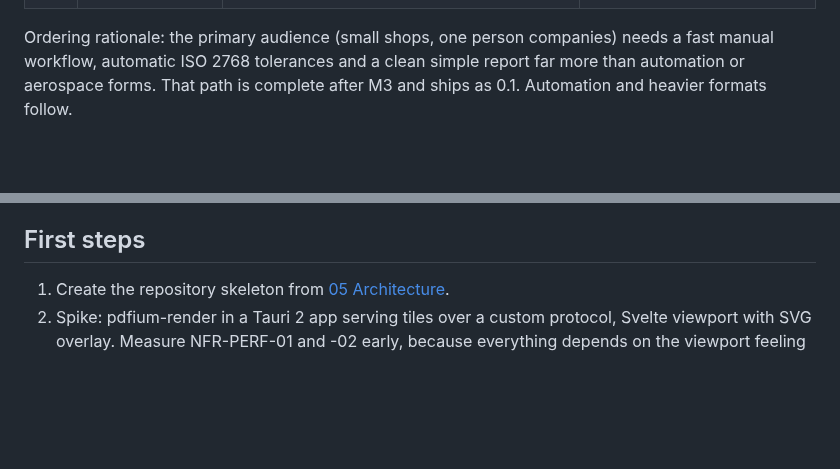
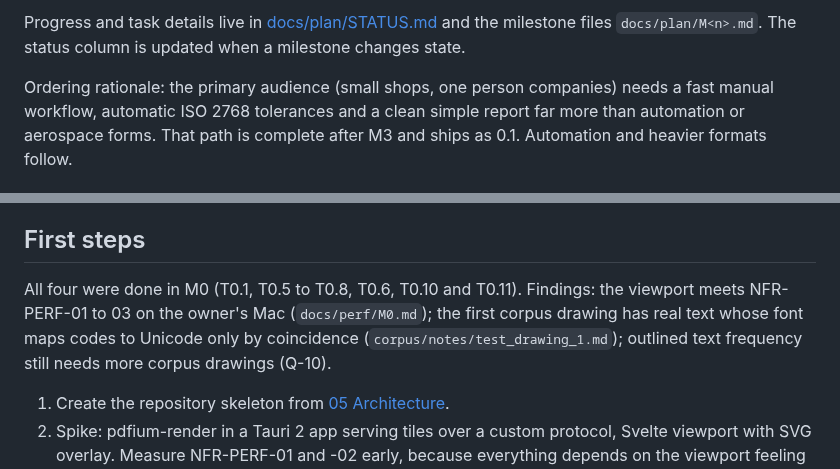
Before and after one commit to NC-PB/Dimo, a Markdown page: docs/spec/09-roadmap.md, 2 parts joined by grey strips. Rendered like a GitHub page; blank space fills up the shorter version.

```diff
--- a/docs/spec/09-roadmap.md
+++ b/docs/spec/09-roadmap.md
@@ -19,3 +20,5 @@ Each milestone ends with something usable. Manual work is made fast first, autom
+Progress and task details live in [docs/plan/STATUS.md](../plan/STATUS.md) and the milestone files
+`docs/plan/M<n>.md`. The status column is updated when a milestone changes state.
 
 Ordering rationale: the primary audience (small shops, one person companies) needs a fast manual workflow, automatic ISO 2768 tolerances and a clean simple report far more than automation or aerospace forms. That path is complete after M3 and ships as 0.1. Automation and heavier formats follow.
 
@@ -30,6 +33,11 @@ Ordering rationale: the primary audience (small shops, one person companies) nee
 
 ## First steps
 
+All four were done in M0 (T0.1, T0.5 to T0.8, T0.6, T0.10 and T0.11). Findings: the viewport meets
+NFR-PERF-01 to 03 on the owner's Mac (`docs/perf/M0.md`); the first corpus drawing has real text
+whose font maps codes to Unicode only by coincidence (`corpus/notes/test_drawing_1.md`); outlined
+text frequency still needs more corpus drawings (Q-10).
+
 1. Create the repository skeleton from [05 Architecture](05-architecture.md).
 2. Spike: pdfium-render in a Tauri 2 app serving tiles over a custom protocol, Svelte viewport with SVG overlay. Measure NFR-PERF-01 and -02 early, because everything depends on the viewport feeling good.
 3. Spike: extract text runs with geometry from a handful of real CAD exported PDFs to learn how often text is outlined.
```
Also changed, not shown: other parts of docs/spec/09-roadmap.md (+15 -14 lines), docs/plan/HANDOVER.md (added, +118 -0 lines), docs/plan/STATUS.md (+2 -1 lines).
